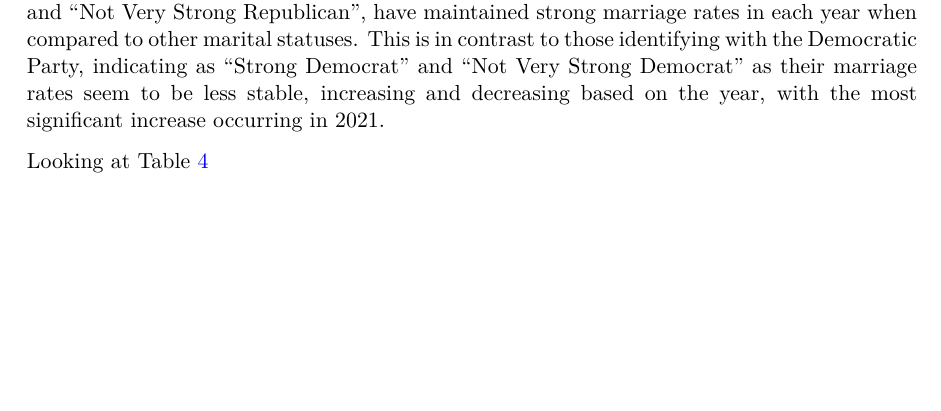
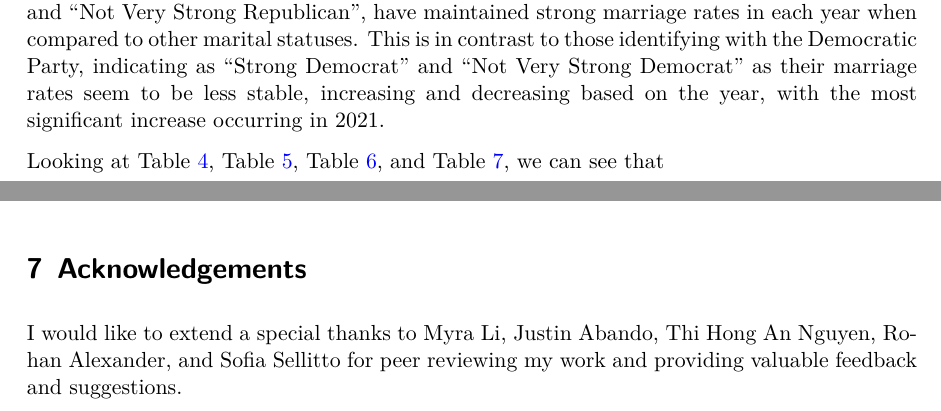
Before and after one commit to cthierst/marital_status_politics_gss_analysis, a Quarto document (outputs/paper/paper.qmd): part of page 5 of 12 before the commit and two parts of pages 6 and 11 of 12 after it, the two joined at a grey line, cut so that both start at the same text, the shorter picture padded with empty space. The pictures show the output file outputs/paper/paper.pdf that the author committed with the source.

Commit message:
add acknowledgement section

````diff
--- a/outputs/paper/paper.qmd
+++ b/outputs/paper/paper.qmd
@@ -546,7 +546,7 @@ When looking at @fig-3, we can see that depending on the year, there are large v
   plot_layout(guides = "collect")
 ```
 
-Looking at @tbl-4
+Looking at @tbl-4, @tbl-5, @tbl-6, and @tbl-7, we can see that
 
 ```{r}
 #| echo: false
@@ -823,6 +823,10 @@ One weakness of this paper that must be acknowledged is the reliance of this ana
 
 More research on this topic should be conducted as it helps us gain a more meaningful understanding of how political identification in the United States may influence marital status. Further research into this topic should explore in-depth, questions about cohort, sex, gender-identity, and sexual preferences to gain a better understanding of American demographics. This future research will substantially influence demographic studies and American understanding of themselves.
 
+# Acknowledgements
+
+I would like to extend a special thanks to Myra Li, Justin Abando, Thi Hong An Nguyen, Rohan Alexander, and Sofia Sellitto for peer reviewing my work and providing valuable feedback and suggestions.
+
 \newpage
 
 # References
````
Also changed, not shown: outputs/paper/paper.pdf, outputs/paper/paper.qmd (2 more changed lines).
